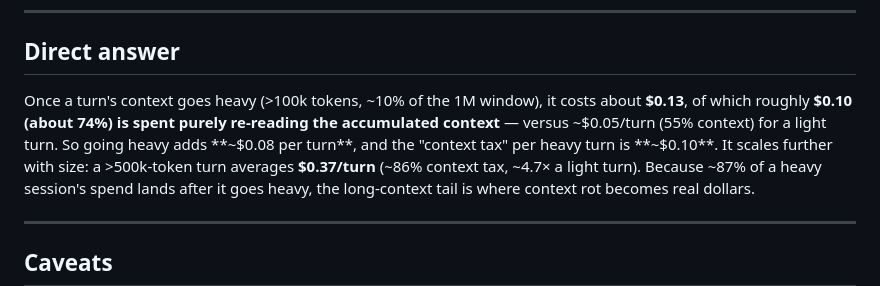
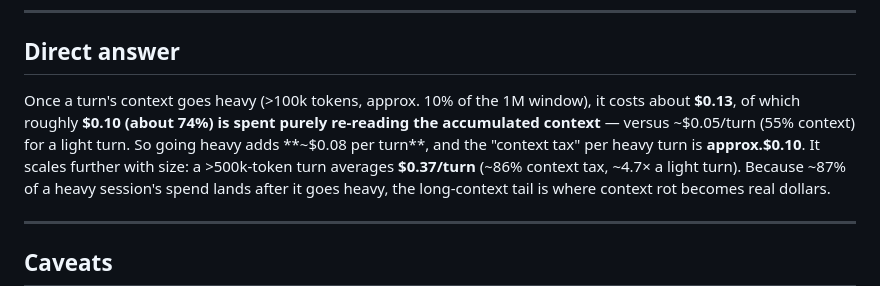
Before and after one commit to xoposhiy/agent-trace-analysis, a Markdown page: context_rot_cost_report.md, the part around the change. Rendered like a GitHub page.

```diff
--- a/context_rot_cost_report.md
+++ b/context_rot_cost_report.md
@@ -138,11 +138,11 @@ median **95k**, p90 **268k**, p99 **675k**, max **1.06M** (a single outlier turn
 
 ## Direct answer
 
-Once a turn's context goes heavy (>100k tokens, ~10% of the 1M window), it costs
+Once a turn's context goes heavy (>100k tokens, approx. 10% of the 1M window), it costs
 about **\$0.13**, of which roughly **\$0.10 (about 74%) is spent purely re-reading
 the accumulated context** — versus ~\$0.05/turn (55% context) for a light turn. So
 going heavy adds **~\$0.08 per turn**, and the "context tax" per heavy turn is
-**~\$0.10**. It scales further with size: a >500k-token turn averages **\$0.37/turn**
+**approx.\$0.10**. It scales further with size: a >500k-token turn averages **\$0.37/turn**
 (~86% context tax, ~4.7× a light turn). Because ~87% of a heavy session's spend
 lands after it goes heavy, the long-context tail is where context rot becomes real
 dollars.
```
